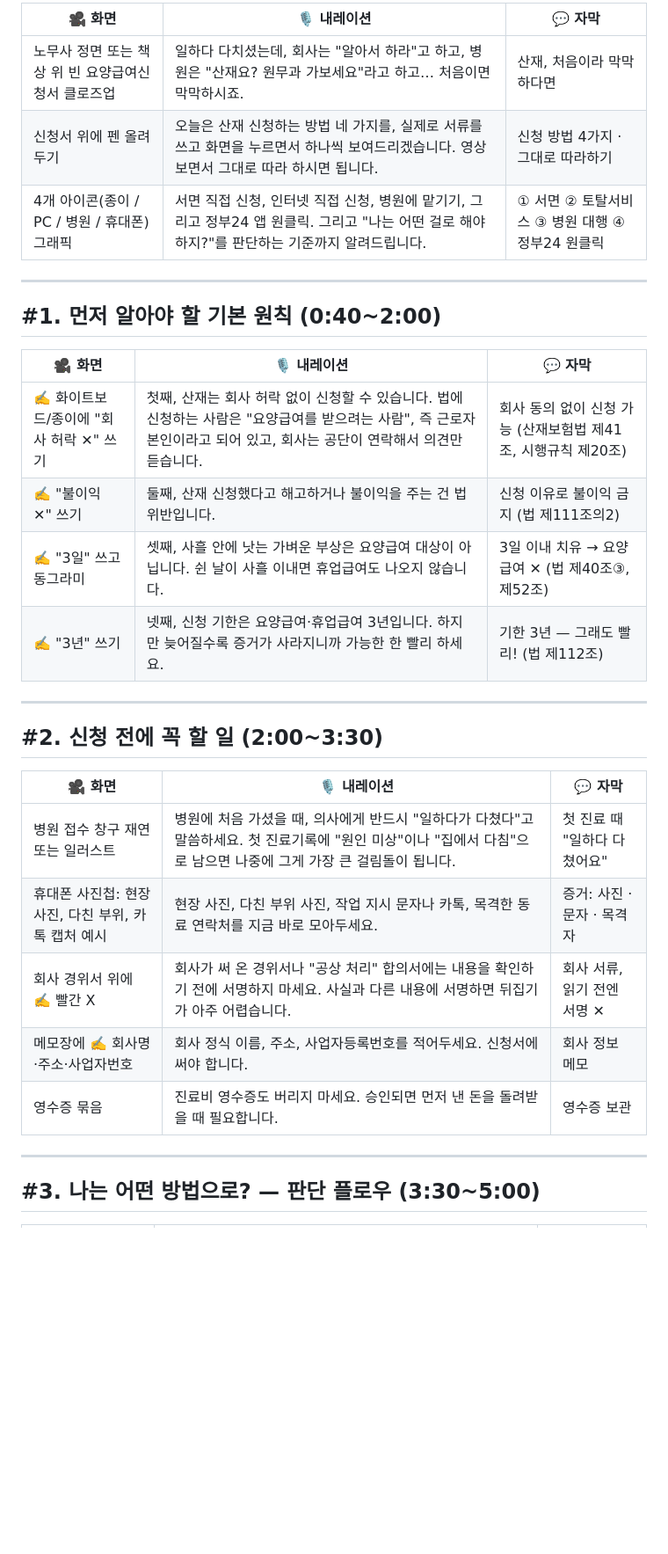
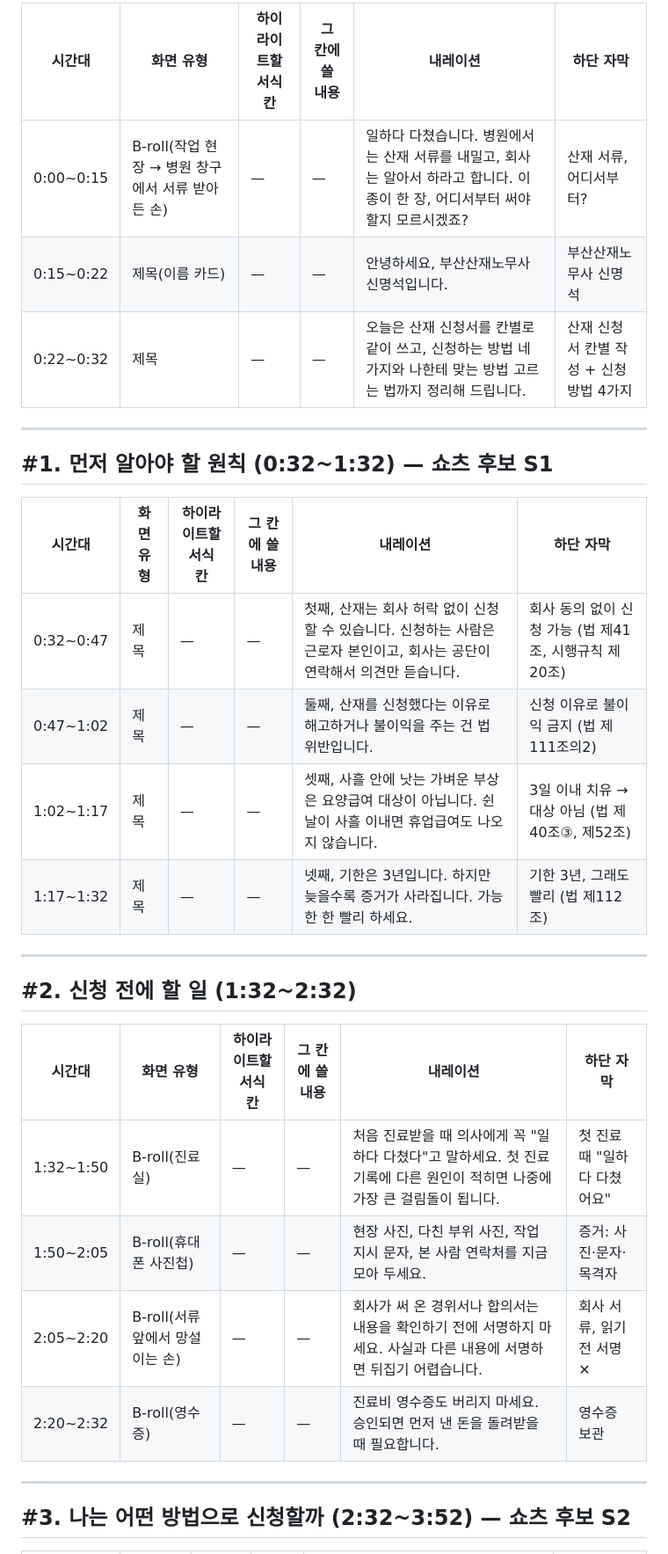
Before and after one commit to busansanjaenomusa/-Repository, a Markdown page: 산재신청_영상대본.md, the part around one of its changes. Shown at 88% size. Rendered like a GitHub page; blank space fills up the shorter version.

```diff
--- a/산재신청_영상대본.md
+++ b/산재신청_영상대본.md
@@ -16,34 +27,33 @@
 
-| 🎥 화면 | 🎙️ 내레이션 | 💬 자막 |
-|---|---|---|
-| 노무사 정면 또는 책상 위 빈 요양급여신청서 클로즈업 | 일하다 다치셨는데, 회사는 "알아서 하라"고 하고, 병원은 "산재요? 원무과 가보세요"라고 하고… 처음이면 막막하시죠. | 산재, 처음이라 막막하다면 |
-| 신청서 위에 펜 올려두기 | 오늘은 산재 신청하는 방법 네 가지를, 실제로 서류를 쓰고 화면을 누르면서 하나씩 보여드리겠습니다. 영상 보면서 그대로 따라 하시면 됩니다. | 신청 방법 4가지 · 그대로 따라하기 |
-| 4개 아이콘(종이 / PC / 병원 / 휴대폰) 그래픽 | 서면 직접 신청, 인터넷 직접 신청, 병원에 맡기기, 그리고 정부24 앱 원클릭. 그리고 "나는 어떤 걸로 해야 하지?"를 판단하는 기준까지 알려드립니다. | ① 서면 ② 토탈서비스 ③ 병원 대행 ④ 정부24 원클릭 |
+| 시간대 | 화면 유형 | 하이라이트할 서식 칸 | 그 칸에 쓸 내용 | 내레이션 | 하단 자막 |
+|---|---|---|---|---|---|
+| 0:00~0:15 | B-roll(작업 현장 → 병원 창구에서 서류 받아 든 손) | — | — | 일하다 다쳤습니다. 병원에서는 산재 서류를 내밀고, 회사는 알아서 하라고 합니다. 이 종이 한 장, 어디서부터 써야 할지 모르시겠죠? | 산재 서류, 어디서부터? |
+| 0:15~0:22 | 제목(이름 카드) | — | — | 안녕하세요, 부산산재노무사 신명석입니다. | 부산산재노무사 신명석 |
+| 0:22~0:32 | 제목 | — | — | 오늘은 산재 신청서를 칸별로 같이 쓰고, 신청하는 방법 네 가지와 나한테 맞는 방법 고르는 법까지 정리해 드립니다. | 산재 신청서 칸별 작성 + 신청 방법 4가지 |
 
 ---
 
-## #1. 먼저 알아야 할 기본 원칙 (0:40~2:00)
+## #1. 먼저 알아야 할 원칙 (0:32~1:32) — 쇼츠 후보 S1
 
-| 🎥 화면 | 🎙️ 내레이션 | 💬 자막 |
-|---|---|---|
-| ✍️ 화이트보드/종이에 "회사 허락 ✕" 쓰기 | 첫째, 산재는 회사 허락 없이 신청할 수 있습니다. 법에 신청하는 사람은 "요양급여를 받으려는 사람", 즉 근로자 본인이라고 되어 있고, 회사는 공단이 연락해서 의견만 듣습니다. | 회사 동의 없이 신청 가능 (산재보험법 제41조, 시행규칙 제20조) |
-| ✍️ "불이익 ✕" 쓰기 | 둘째, 산재 신청했다고 해고하거나 불이익을 주는 건 법 위반입니다. | 신청 이유로 불이익 금지 (법 제111조의2) |
-| ✍️ "3일" 쓰고 동그라미 | 셋째, 사흘 안에 낫는 가벼운 부상은 요양급여 대상이 아닙니다. 쉰 날이 사흘 이내면 휴업급여도 나오지 않습니다. | 3일 이내 치유 → 요양급여 ✕ (법 제40조③, 제52조) |
-| ✍️ "3년" 쓰기 | 넷째, 신청 기한은 요양급여·휴업급여 3년입니다. 하지만 늦어질수록 증거가 사라지니까 가능한 한 빨리 하세요. | 기한 3년 — 그래도 빨리! (법 제112조) |
+| 시간대 | 화면 유형 | 하이라이트할 서식 칸 | 그 칸에 쓸 내용 | 내레이션 | 하단 자막 |
+|---|---|---|---|---|---|
+| 0:32~0:47 | 제목 | — | — | 첫째, 산재는 회사 허락 없이 신청할 수 있습니다. 신청하는 사람은 근로자 본인이고, 회사는 공단이 연락해서 의견만 듣습니다. | 회사 동의 없이 신청 가능 (법 제41조, 시행규칙 제20조) |
+| 0:47~1:02 | 제목 | — | — | 둘째, 산재를 신청했다는 이유로 해고하거나 불이익을 주는 건 법 위반입니다. | 신청 이유로 불이익 금지 (법 제111조의2) |
+| 1:02~1:17 | 제목 | — | — | 셋째, 사흘 안에 낫는 가벼운 부상은 요양급여 대상이 아닙니다. 쉰 날이 사흘 이내면 휴업급여도 나오지 않습니다. | 3일 이내 치유 → 대상 아님 (법 제40조③, 제52조) |
+| 1:17~1:32 | 제목 | — | — | 넷째, 기한은 3년입니다. 하지만 늦을수록 증거가 사라집니다. 가능한 한 빨리 하세요. | 기한 3년, 그래도 빨리 (법 제112조) |
 
 ---
 
-## #2. 신청 전에 꼭 할 일 (2:00~3:30)
+## #2. 신청 전에 할 일 (1:32~2:32)
 
-| 🎥 화면 | 🎙️ 내레이션 | 💬 자막 |
-|---|---|---|
-| 병원 접수 창구 재연 또는 일러스트 | 병원에 처음 가셨을 때, 의사에게 반드시 "일하다가 다쳤다"고 말씀하세요. 첫 진료기록에 "원인 미상"이나 "집에서 다침"으로 남으면 나중에 그게 가장 큰 걸림돌이 됩니다. | 첫 진료 때 "일하다 다쳤어요" |
-| 휴대폰 사진첩: 현장 사진, 다친 부위, 카톡 캡처 예시 | 현장 사진, 다친 부위 사진, 작업 지시 문자나 카톡, 목격한 동료 연락처를 지금 바로 모아두세요. | 증거: 사진 · 문자 · 목격자 |
-| 회사 경위서 위에 ✍️ 빨간 X | 회사가 써 온 경위서나 "공상 처리" 합의서에는 내용을 확인하기 전에 서명하지 마세요. 사실과 다른 내용에 서명하면 뒤집기가 아주 어렵습니다. | 회사 서류, 읽기 전엔 서명 ✕ |
-| 메모장에 ✍️ 회사명·주소·사업자번호 | 회사 정식 이름, 주소, 사업자등록번호를 적어두세요. 신청서에 써야 합니다. | 회사 정보 메모 |
-| 영수증 묶음 | 진료비 영수증도 버리지 마세요. 승인되면 먼저 낸 돈을 돌려받을 때 필요합니다. | 영수증 보관 |
+| 시간대 | 화면 유형 | 하이라이트할 서식 칸 | 그 칸에 쓸 내용 | 내레이션 | 하단 자막 |
+|---|---|---|---|---|---|
+| 1:32~1:50 | B-roll(진료실) | — | — | 처음 진료받을 때 의사에게 꼭 "일하다 다쳤다"고 말하세요. 첫 진료기록에 다른 원인이 적히면 나중에 가장 큰 걸림돌이 됩니다. | 첫 진료 때 "일하다 다쳤어요" |
+| 1:50~2:05 | B-roll(휴대폰 사진첩) | — | — | 현장 사진, 다친 부위 사진, 작업 지시 문자, 본 사람 연락처를 지금 모아 두세요. | 증거: 사진·문자·목격자 |
+| 2:05~2:20 | B-roll(서류 앞에서 망설이는 손) | — | — | 회사가 써 온 경위서나 합의서는 내용을 확인하기 전에 서명하지 마세요. 사실과 다른 내용에 서명하면 뒤집기 어렵습니다. | 회사 서류, 읽기 전 서명 ✕ |
+| 2:20~2:32 | B-roll(영수증) | — | — | 진료비 영수증도 버리지 마세요. 승인되면 먼저 낸 돈을 돌려받을 때 필요합니다. | 영수증 보관 |
 
 ---
 
-## #3. 나는 어떤 방법으로? — 판단 플로우 (3:30~5:00)
+## #3. 나는 어떤 방법으로 신청할까 (2:32~3:52) — 쇼츠 후보 S2
 
```
Also changed, not shown: other parts of 산재신청_영상대본.md (+104 -98 lines), 산재신청_절차별_매뉴얼.md (+1 -1 lines).
